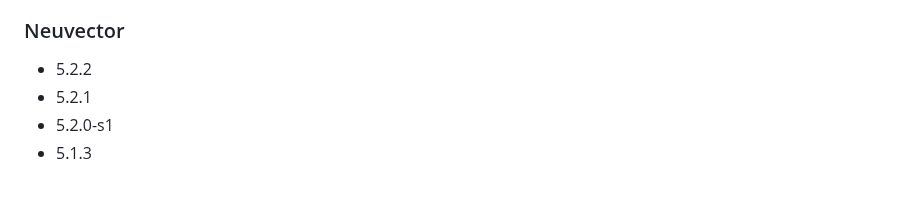
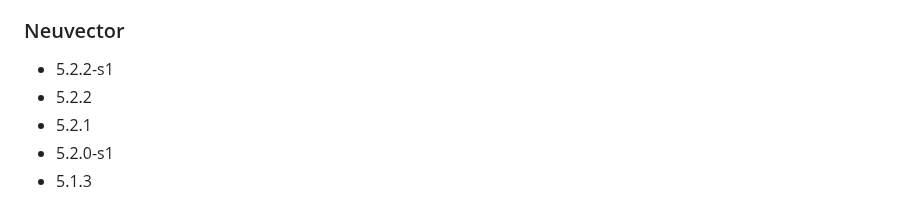
Before and after one commit to rancherfederal/carbide-releases, a Markdown page: SUPPORTED_VERSIONS.md, the part around the change. GitHub-like rendering.

```diff
--- a/SUPPORTED_VERSIONS.md
+++ b/SUPPORTED_VERSIONS.md
@@ -239,6 +239,7 @@ This is a list of the supported products/versions of the Rancher Product Portfol
 * v1.0.1
 
 ### Neuvector
+* 5.2.2-s1
 * 5.2.2
 * 5.2.1
 * 5.2.0-s1
```
